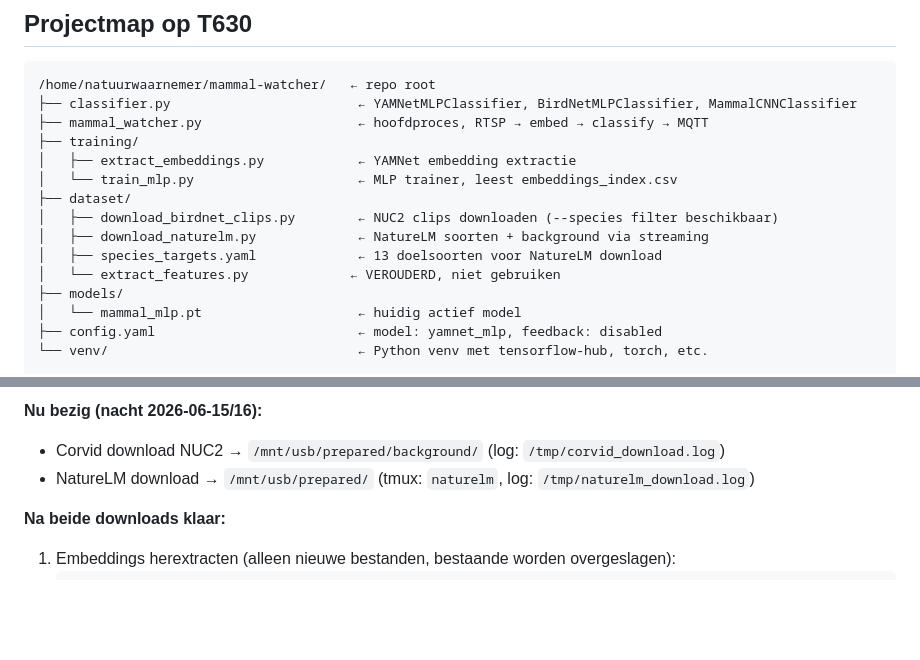
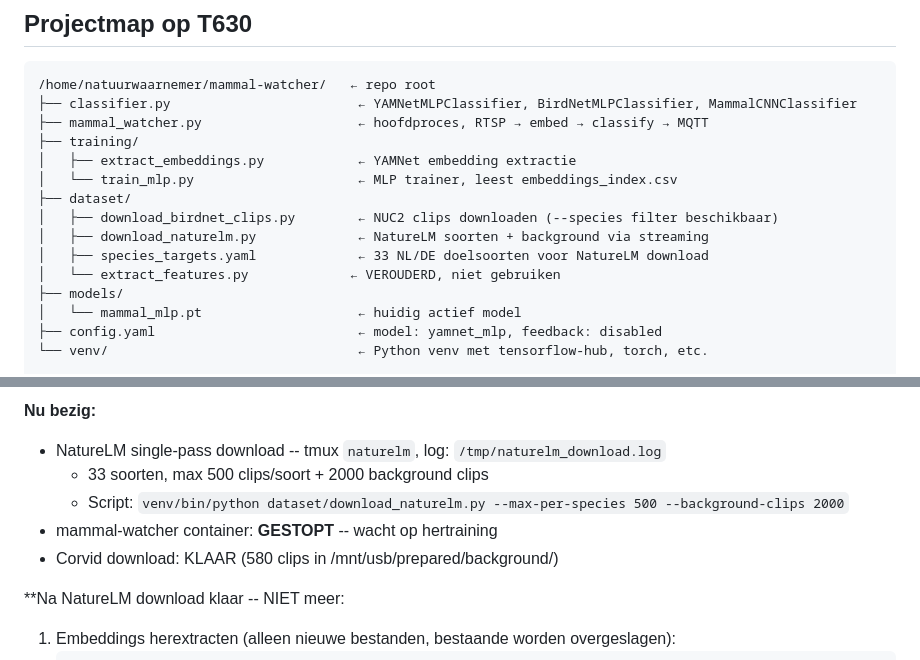
Before and after one commit to natuurwaarnemer/mammal-watcher, a Markdown page: CLAUDE.md, 2 parts joined by grey strips. Rendered like a GitHub page; blank space fills up the shorter version.

Commit message:
docs: CLAUDE.md bijgewerkt naar stand 2026-06-16
- species_targets.yaml: 13 → 33 NL/DE soorten
- Volgende stappen: NatureLM single-pass draait, container gestopt

````diff
--- a/CLAUDE.md
+++ b/CLAUDE.md
@@ -45,7 +45,7 @@ CONTEXT.md bevat de projectvisie en roadmap; dit bestand bevat de technische wer
 ├── dataset/
 │   ├── download_birdnet_clips.py        ← NUC2 clips downloaden (--species filter beschikbaar)
 │   ├── download_naturelm.py             ← NatureLM soorten + background via streaming
-│   ├── species_targets.yaml             ← 13 doelsoorten voor NatureLM download
+│   ├── species_targets.yaml             ← 33 NL/DE doelsoorten voor NatureLM download
 │   └── extract_features.py             ← VEROUDERD, niet gebruiken
 ├── models/
 │   └── mammal_mlp.pt                    ← huidig actief model
@@ -253,9 +253,12 @@ feedback:
 
-**Nu bezig (nacht 2026-06-15/16):**
-- Corvid download NUC2 → `/mnt/usb/prepared/background/` (log: `/tmp/corvid_download.log`)
-- NatureLM download → `/mnt/usb/prepared/` (tmux: `naturelm`, log: `/tmp/naturelm_download.log`)
+**Nu bezig:**
+- NatureLM single-pass download -- tmux `naturelm`, log: `/tmp/naturelm_download.log`
+  - 33 soorten, max 500 clips/soort + 2000 background clips
+  - Script: `venv/bin/python dataset/download_naturelm.py --max-per-species 500 --background-clips 2000`
+- mammal-watcher container: **GESTOPT** -- wacht op hertraining
+- Corvid download: KLAAR (580 clips in /mnt/usb/prepared/background/)
 
-**Na beide downloads klaar:**
+**Na NatureLM download klaar -- NIET meer:
 1. Embeddings herextracten (alleen nieuwe bestanden, bestaande worden overgeslagen):
    ```bash
    source ~/mammal-watcher/venv/bin/activate
````
Also changed, not shown: other parts of CLAUDE.md (+1 -1 lines).
